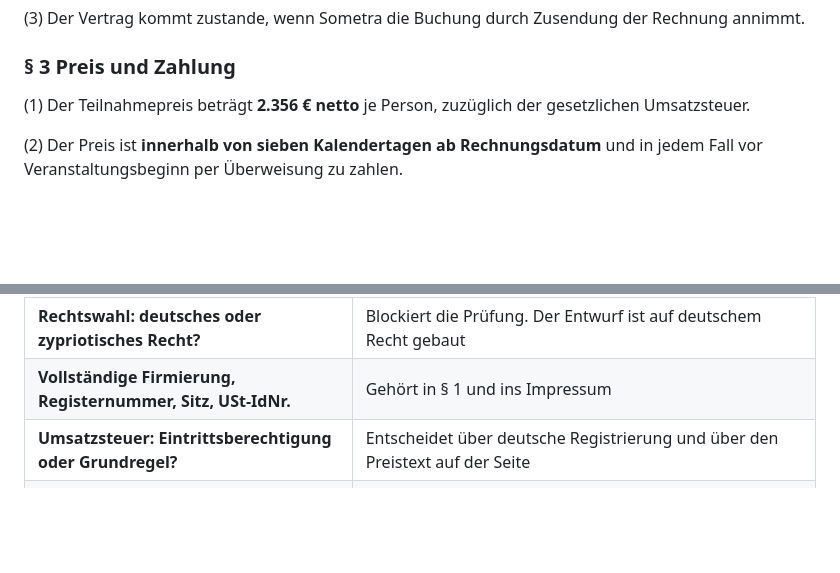
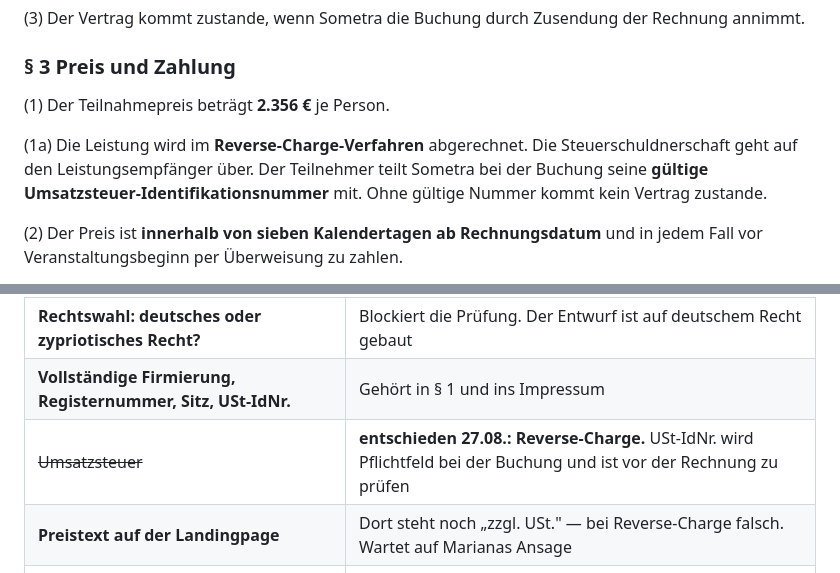
Before and after one commit to traxel/M, a Markdown page: angebot/agb-und-storno.md, 2 parts joined by grey strips. Rendered like a GitHub page; blank space fills up the shorter version.

Commit message:
Reverse-Charge als Entscheidung eingetragen, USt-IdNr. als Pflichtfeld
Co-Authored-By: Claude Opus 5 <noreply@anthropic.com>
Claude-Session: https://claude.ai/code/session_01WhsP5YirZNbban9kHtjejH

```diff
--- a/angebot/agb-und-storno.md
+++ b/angebot/agb-und-storno.md
@@ -83,8 +83,13 @@ der Rechnung annimmt.
 
 ### § 3 Preis und Zahlung
 
-(1) Der Teilnahmepreis beträgt **2.356 € netto** je Person, zuzüglich der
-gesetzlichen Umsatzsteuer.
+(1) Der Teilnahmepreis beträgt **2.356 €** je Person.
+
+(1a) Die Leistung wird im **Reverse-Charge-Verfahren** abgerechnet. Die
+Steuerschuldnerschaft geht auf den Leistungsempfänger über. Der Teilnehmer
+teilt Sometra bei der Buchung seine **gültige
+Umsatzsteuer-Identifikationsnummer** mit. Ohne gültige Nummer kommt kein
+Vertrag zustande.
 
 (2) Der Preis ist **innerhalb von sieben Kalendertagen ab Rechnungsdatum**
 und in jedem Fall vor Veranstaltungsbeginn per Überweisung zu zahlen.
@@ -235,7 +240,8 @@ wirksam.
 | ~~Gerichtsstand~~ | **erledigt: Zypern.** Stadt noch eintragen. Folgen siehe oben |
 | **Rechtswahl: deutsches oder zypriotisches Recht?** | Blockiert die Prüfung. Der Entwurf ist auf deutschem Recht gebaut |
 | **Vollständige Firmierung, Registernummer, Sitz, USt-IdNr.** | Gehört in § 1 und ins Impressum |
-| **Umsatzsteuer: Eintrittsberechtigung oder Grundregel?** | Entscheidet über deutsche Registrierung und über den Preistext auf der Seite |
+| ~~Umsatzsteuer~~ | **entschieden 27.08.: Reverse-Charge.** USt-IdNr. wird Pflichtfeld bei der Buchung und ist vor der Rechnung zu prüfen |
+| **Preistext auf der Landingpage** | Dort steht noch „zzgl. USt." — bei Reverse-Charge falsch. Wartet auf Marianas Ansage |
 | **Sind 48 Stunden ab Rechnung gemeint oder ab Buchung?** | Der Entwurf sagt: ab Rechnung. Das ist die einzige Fassung, die mit der 7-Tage-Zahlungsfrist zusammenpasst |
 | **Ersatzteilnehmer-Klausel behalten?** | Empfehlung: ja. Sie kostet nichts und nimmt fast jeder Absage die Schärfe |
 
```
Also changed, not shown: angebot/zahlungsweg.md (+44 -35 lines).
